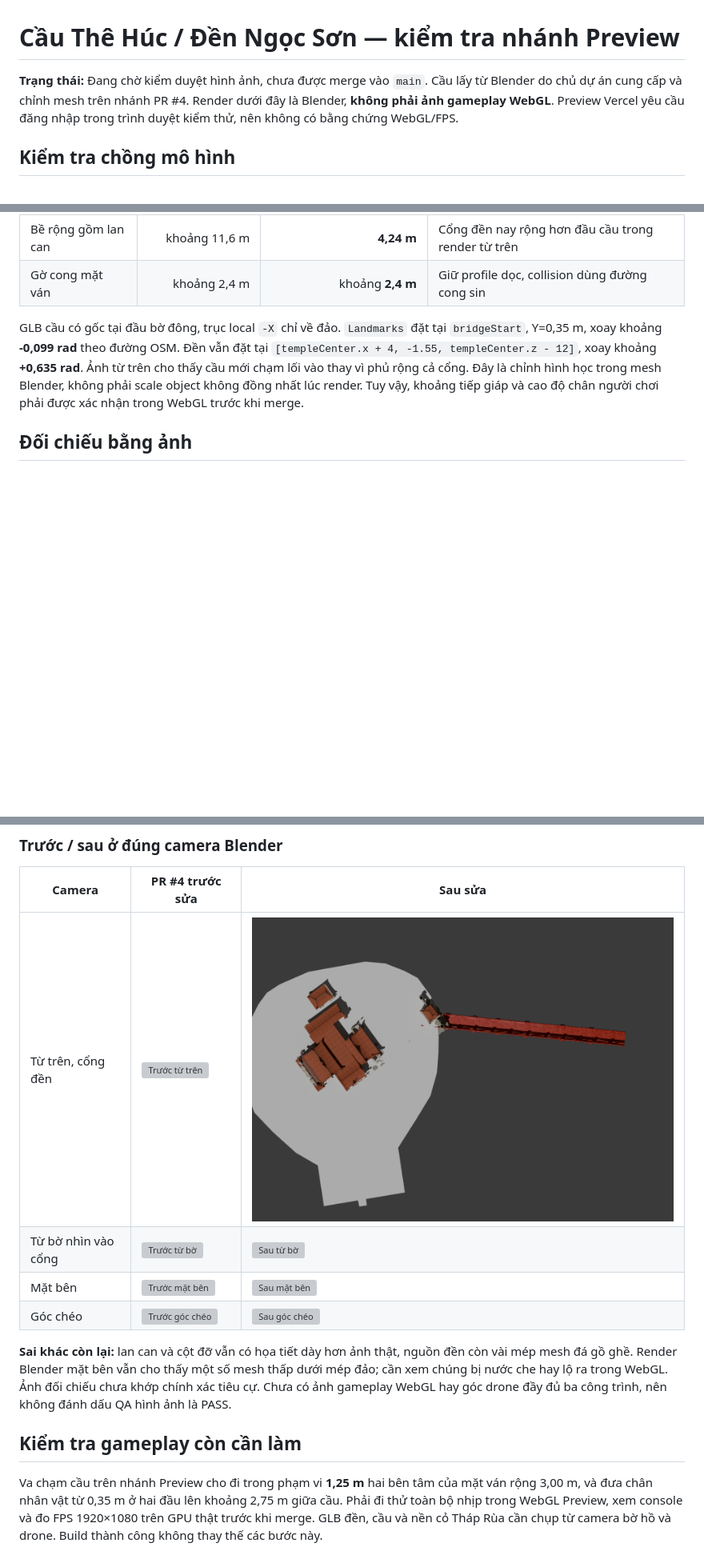
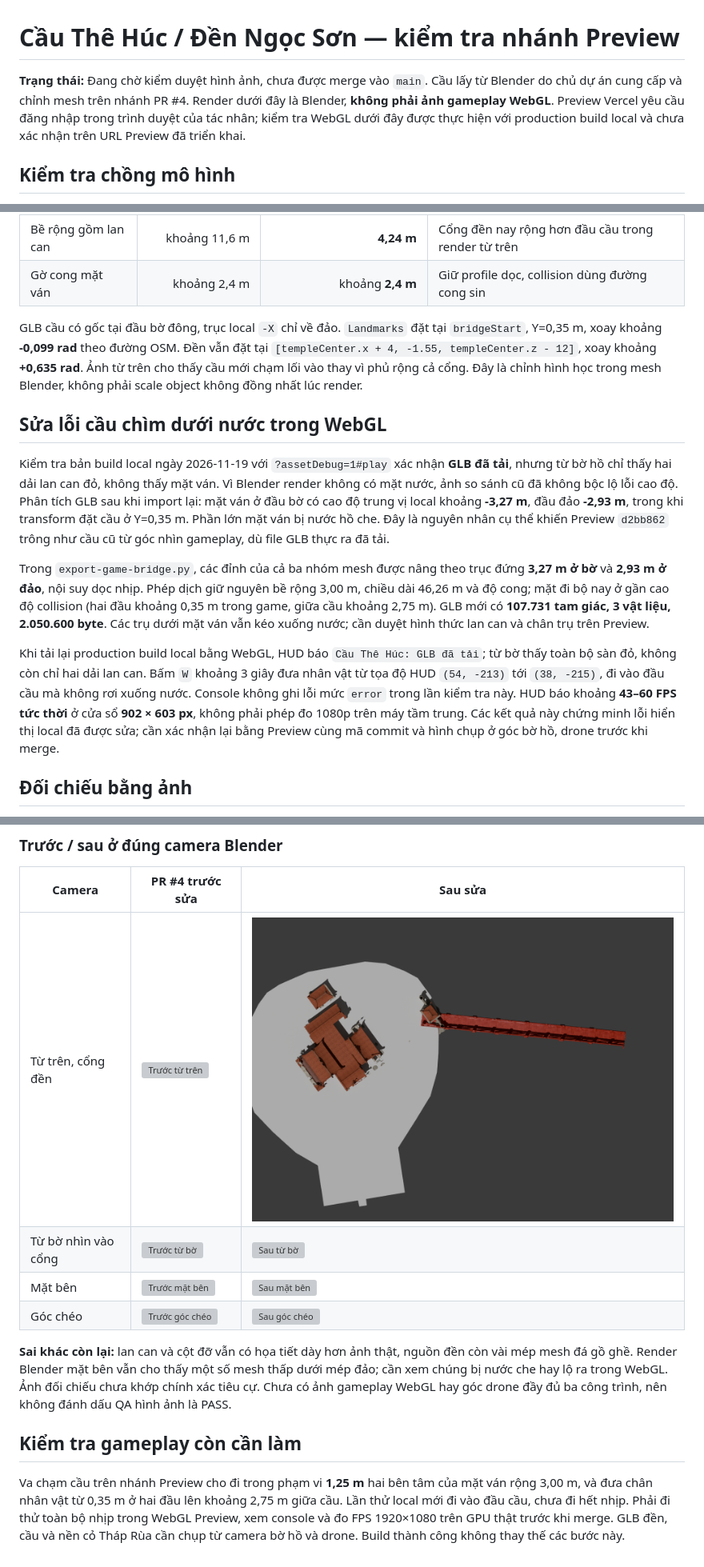
Before and after one commit to Ducanh-max/VIETNAM-LIFE-SIMULATOR, a Markdown page: docs/BRIDGE_INTEGRATION_QA.md, 3 parts joined by grey strips. Shown at 80% size. Rendered like a GitHub page; pictures changed too: docs/heritage-images/bridge-after-top.png; blank space fills up the shorter version; grey boxes are pictures that could not be loaded.

Commit message:
Raise The Huc bridge deck above lake and expose GLB load status

```diff
--- a/docs/BRIDGE_INTEGRATION_QA.md
+++ b/docs/BRIDGE_INTEGRATION_QA.md
@@ -1,6 +1,6 @@
 # Cầu Thê Húc / Đền Ngọc Sơn — kiểm tra nhánh Preview
 
-**Trạng thái:** Đang chờ kiểm duyệt hình ảnh, chưa được merge vào `main`. Cầu lấy từ Blender do chủ dự án cung cấp và chỉnh mesh trên nhánh PR #4. Render dưới đây là Blender, **không phải ảnh gameplay WebGL**. Preview Vercel yêu cầu đăng nhập trong trình duyệt kiểm thử, nên không có bằng chứng WebGL/FPS.
+**Trạng thái:** Đang chờ kiểm duyệt hình ảnh, chưa được merge vào `main`. Cầu lấy từ Blender do chủ dự án cung cấp và chỉnh mesh trên nhánh PR #4. Render dưới đây là Blender, **không phải ảnh gameplay WebGL**. Preview Vercel yêu cầu đăng nhập trong trình duyệt của tác nhân; kiểm tra WebGL dưới đây được thực hiện với production build local và chưa xác nhận trên URL Preview đã triển khai.
 
 ## Kiểm tra chồng mô hình
 
@@ -21,7 +21,15 @@ Script `scripts/heritage/export-game-bridge.py` lấy ba nhóm từ `heritage-op
 | Bề rộng gồm lan can | khoảng 11,6 m | **4,24 m** | Cổng đền nay rộng hơn đầu cầu trong render từ trên |
 | Gờ cong mặt ván | khoảng 2,4 m | khoảng **2,4 m** | Giữ profile dọc, collision dùng đường cong sin |
 
-GLB cầu có gốc tại đầu bờ đông, trục local `-X` chỉ về đảo. `Landmarks` đặt tại `bridgeStart`, Y=0,35 m, xoay khoảng **-0,099 rad** theo đường OSM. Đền vẫn đặt tại `[templeCenter.x + 4, -1.55, templeCenter.z - 12]`, xoay khoảng **+0,635 rad**. Ảnh từ trên cho thấy cầu mới chạm lối vào thay vì phủ rộng cả cổng. Đây là chỉnh hình học trong mesh Blender, không phải scale object không đồng nhất lúc render. Tuy vậy, khoảng tiếp giáp và cao độ chân người chơi phải được xác nhận trong WebGL trước khi merge.
+GLB cầu có gốc tại đầu bờ đông, trục local `-X` chỉ về đảo. `Landmarks` đặt tại `bridgeStart`, Y=0,35 m, xoay khoảng **-0,099 rad** theo đường OSM. Đền vẫn đặt tại `[templeCenter.x + 4, -1.55, templeCenter.z - 12]`, xoay khoảng **+0,635 rad**. Ảnh từ trên cho thấy cầu mới chạm lối vào thay vì phủ rộng cả cổng. Đây là chỉnh hình học trong mesh Blender, không phải scale object không đồng nhất lúc render.
+
+## Sửa lỗi cầu chìm dưới nước trong WebGL
+
+Kiểm tra bản build local ngày 2026-11-19 với `?assetDebug=1#play` xác nhận **GLB đã tải**, nhưng từ bờ hồ chỉ thấy hai dải lan can đỏ, không thấy mặt ván. Vì Blender render không có mặt nước, ảnh so sánh cũ đã không bộc lộ lỗi cao độ. Phân tích GLB sau khi import lại: mặt ván ở đầu bờ có cao độ trung vị local khoảng **-3,27 m**, đầu đảo **-2,93 m**, trong khi transform đặt cầu ở Y=0,35 m. Phần lớn mặt ván bị nước hồ che. Đây là nguyên nhân cụ thể khiến Preview `d2bb862` trông như cầu cũ từ góc nhìn gameplay, dù file GLB thực ra đã tải.
+
+Trong `export-game-bridge.py`, các đỉnh của cả ba nhóm mesh được nâng theo trục đứng **3,27 m ở bờ** và **2,93 m ở đảo**, nội suy dọc nhịp. Phép dịch giữ nguyên bề rộng 3,00 m, chiều dài 46,26 m và độ cong; mặt đi bộ nay ở gần cao độ collision (hai đầu khoảng 0,35 m trong game, giữa cầu khoảng 2,75 m). GLB mới có **107.731 tam giác, 3 vật liệu, 2.050.600 byte**. Các trụ dưới mặt ván vẫn kéo xuống nước; cần duyệt hình thức lan can và chân trụ trên Preview.
+
+Khi tải lại production build local bằng WebGL, HUD báo `Cầu Thê Húc: GLB đã tải`; từ bờ thấy toàn bộ sàn đỏ, không còn chỉ hai dải lan can. Bấm `W` khoảng 3 giây đưa nhân vật từ tọa độ HUD `(54, -213)` tới `(38, -215)`, đi vào đầu cầu mà không rơi xuống nước. Console không ghi lỗi mức `error` trong lần kiểm tra này. HUD báo khoảng **43–60 FPS tức thời** ở cửa sổ **902 × 603 px**, không phải phép đo 1080p trên máy tầm trung. Các kết quả này chứng minh lỗi hiển thị local đã được sửa; cần xác nhận lại bằng Preview cùng mã commit và hình chụp ở góc bờ hồ, drone trước khi merge.
 
 ## Đối chiếu bằng ảnh
 
@@ -46,4 +54,4 @@ GLB cầu có gốc tại đầu bờ đông, trục local `-X` chỉ về đả
 
 ## Kiểm tra gameplay còn cần làm
 
-Va chạm cầu trên nhánh Preview cho đi trong phạm vi **1,25 m** hai bên tâm của mặt ván rộng 3,00 m, và đưa chân nhân vật từ 0,35 m ở hai đầu lên khoảng 2,75 m giữa cầu. Phải đi thử toàn bộ nhịp trong WebGL Preview, xem console và đo FPS 1920×1080 trên GPU thật trước khi merge. GLB đền, cầu và nền cỏ Tháp Rùa cần chụp từ camera bờ hồ và drone. Build thành công không thay thế các bước này.
+Va chạm cầu trên nhánh Preview cho đi trong phạm vi **1,25 m** hai bên tâm của mặt ván rộng 3,00 m, và đưa chân nhân vật từ 0,35 m ở hai đầu lên khoảng 2,75 m giữa cầu. Lần thử local mới đi vào đầu cầu, chưa đi hết nhịp. Phải đi thử toàn bộ nhịp trong WebGL Preview, xem console và đo FPS 1920×1080 trên GPU thật trước khi merge. GLB đền, cầu và nền cỏ Tháp Rùa cần chụp từ camera bờ hồ và drone. Build thành công không thay thế các bước này.
```
Also changed, not shown: docs/ASSETS.md (+1 -1 lines), 10 other files.
